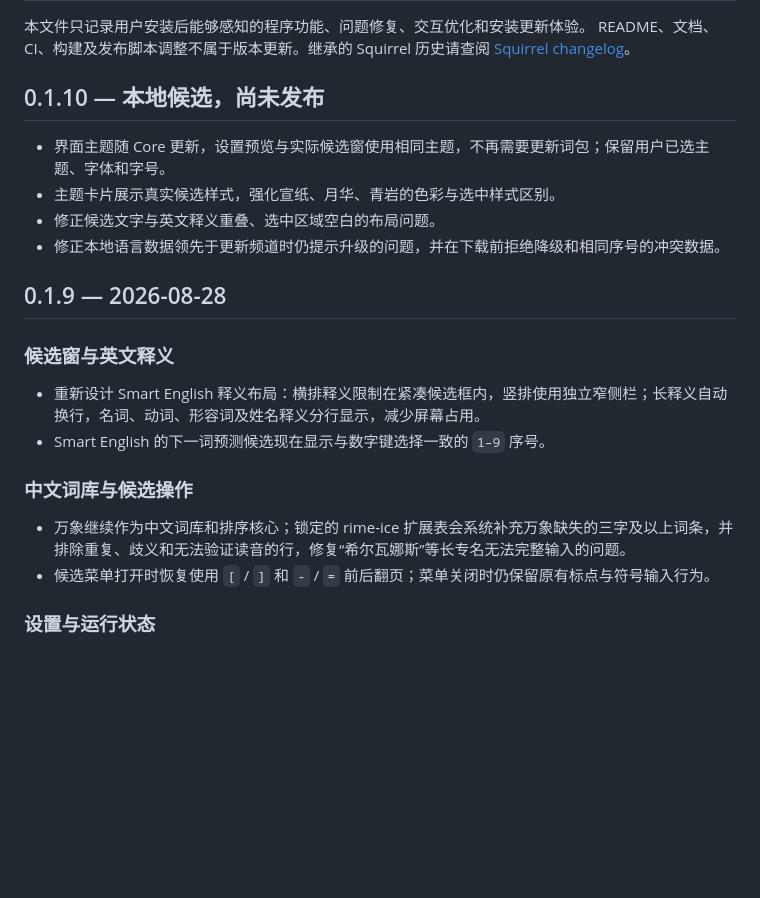
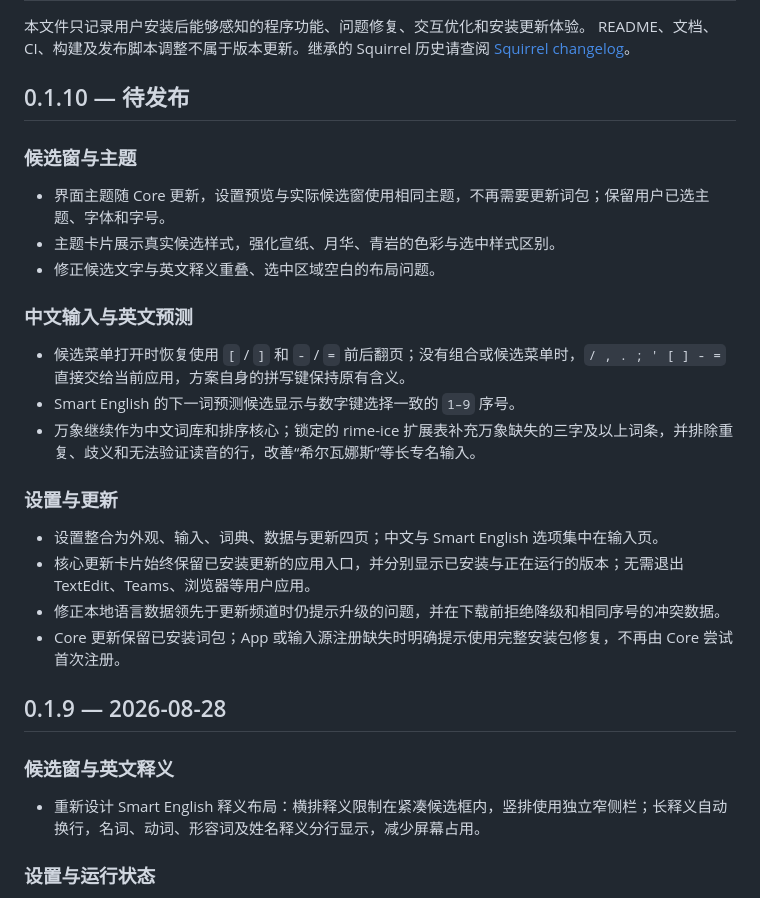
Before and after one commit to Ares-X/Linnet, a Markdown page: CHANGELOG.md, the part around the change. GitHub-like rendering; blank space fills up the shorter version.

Commit message:
docs: prepare accurate 0.1.10 release notes
Keep CHANGELOG as the release-note source; move post-0.1.9 changes into 0.1.10 and align README with candidate status. Release automation, publication-owner fixtures and README local links pass. No production change or new publication path; installed multi-app and exact Action artifact acceptance remain outstanding.

```diff
--- a/CHANGELOG.md
+++ b/CHANGELOG.md
@@ -4,24 +4,32 @@
 README、文档、CI、构建及发布脚本调整不属于版本更新。继承的 Squirrel 历史请查阅
 [Squirrel changelog](https://github.com/rime/squirrel/blob/master/CHANGELOG.md)。
 
-## 0.1.10 — 本地候选，尚未发布
+## 0.1.10 — 待发布
+
+### 候选窗与主题
 
 - 界面主题随 Core 更新，设置预览与实际候选窗使用相同主题，不再需要更新词包；保留用户已选主题、字体和字号。
 - 主题卡片展示真实候选样式，强化宣纸、月华、青岩的色彩与选中样式区别。
 - 修正候选文字与英文释义重叠、选中区域空白的布局问题。
+
+### 中文输入与英文预测
+
+- 候选菜单打开时恢复使用 `[` / `]` 和 `-` / `=` 前后翻页；没有组合或候选菜单时，`/ , . ; ' [ ] - =` 直接交给当前应用，方案自身的拼写键保持原有含义。
+- Smart English 的下一词预测候选显示与数字键选择一致的 `1–9` 序号。
+- 万象继续作为中文词库和排序核心；锁定的 rime-ice 扩展表补充万象缺失的三字及以上词条，并排除重复、歧义和无法验证读音的行，改善“希尔瓦娜斯”等长专名输入。
+
+### 设置与更新
+
+- 设置整合为外观、输入、词典、数据与更新四页；中文与 Smart English 选项集中在输入页。
+- 核心更新卡片始终保留已安装更新的应用入口，并分别显示已安装与正在运行的版本；无需退出 TextEdit、Teams、浏览器等用户应用。
 - 修正本地语言数据领先于更新频道时仍提示升级的问题，并在下载前拒绝降级和相同序号的冲突数据。
+- Core 更新保留已安装词包；App 或输入源注册缺失时明确提示使用完整安装包修复，不再由 Core 尝试首次注册。
 
 ## 0.1.9 — 2026-08-28
 
 ### 候选窗与英文释义
 
 - 重新设计 Smart English 释义布局：横排释义限制在紧凑候选框内，竖排使用独立窄侧栏；长释义自动换行，名词、动词、形容词及姓名释义分行显示，减少屏幕占用。
-- Smart English 的下一词预测候选现在显示与数字键选择一致的 `1–9` 序号。
-
-### 中文词库与候选操作
-
-- 万象继续作为中文词库和排序核心；锁定的 rime-ice 扩展表会系统补充万象缺失的三字及以上词条，并排除重复、歧义和无法验证读音的行，修复“希尔瓦娜斯”等长专名无法完整输入的问题。
-- 候选菜单打开时恢复使用 `[` / `]` 和 `-` / `=` 前后翻页；菜单关闭时仍保留原有标点与符号输入行为。
 
 ### 设置与运行状态
 
```
Also changed, not shown: README.md (+5 -1 lines).
